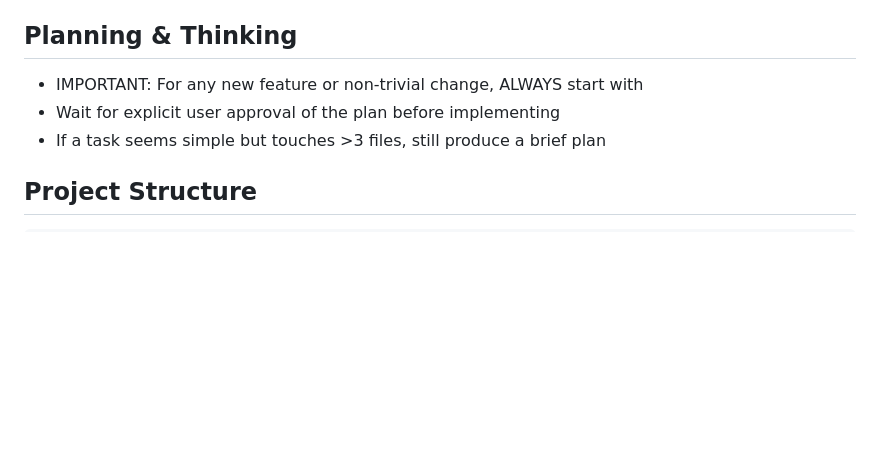
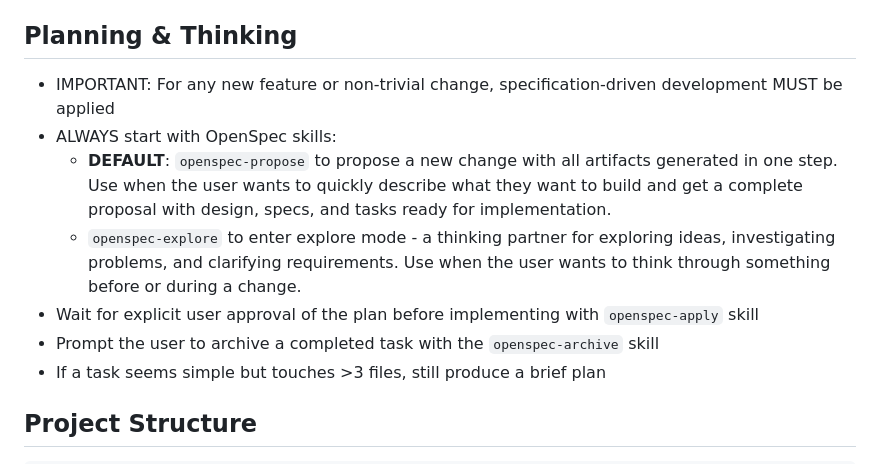
Before and after one commit to sekael/touringbuddy_frontend, a Markdown page: CLAUDE.md, the part around the change. Drawn GitHub-style; blank space fills up the shorter version.

Commit message:
feat: include openspec skills in CLAUDE.md

```diff
--- a/CLAUDE.md
+++ b/CLAUDE.md
@@ -35,8 +35,12 @@ A Flutter tour-planning app for outdoor enthusiasts. Users pin tour objectives o
 
 ## Planning & Thinking
 
-- IMPORTANT: For any new feature or non-trivial change, ALWAYS start with
-- Wait for explicit user approval of the plan before implementing
+- IMPORTANT: For any new feature or non-trivial change, specification-driven development MUST be applied
+- ALWAYS start with OpenSpec skills:
+  - **DEFAULT**: `openspec-propose` to propose a new change with all artifacts generated in one step. Use when the user wants to quickly describe what they want to build and get a complete proposal with design, specs, and tasks ready for implementation.
+  - `openspec-explore` to enter explore mode - a thinking partner for exploring ideas, investigating problems, and clarifying requirements. Use when the user wants to think through something before or during a change.
+- Wait for explicit user approval of the plan before implementing with `openspec-apply` skill
+- Prompt the user to archive a completed task with the `openspec-archive` skill
 - If a task seems simple but touches >3 files, still produce a brief plan
 
 ## Project Structure
```
